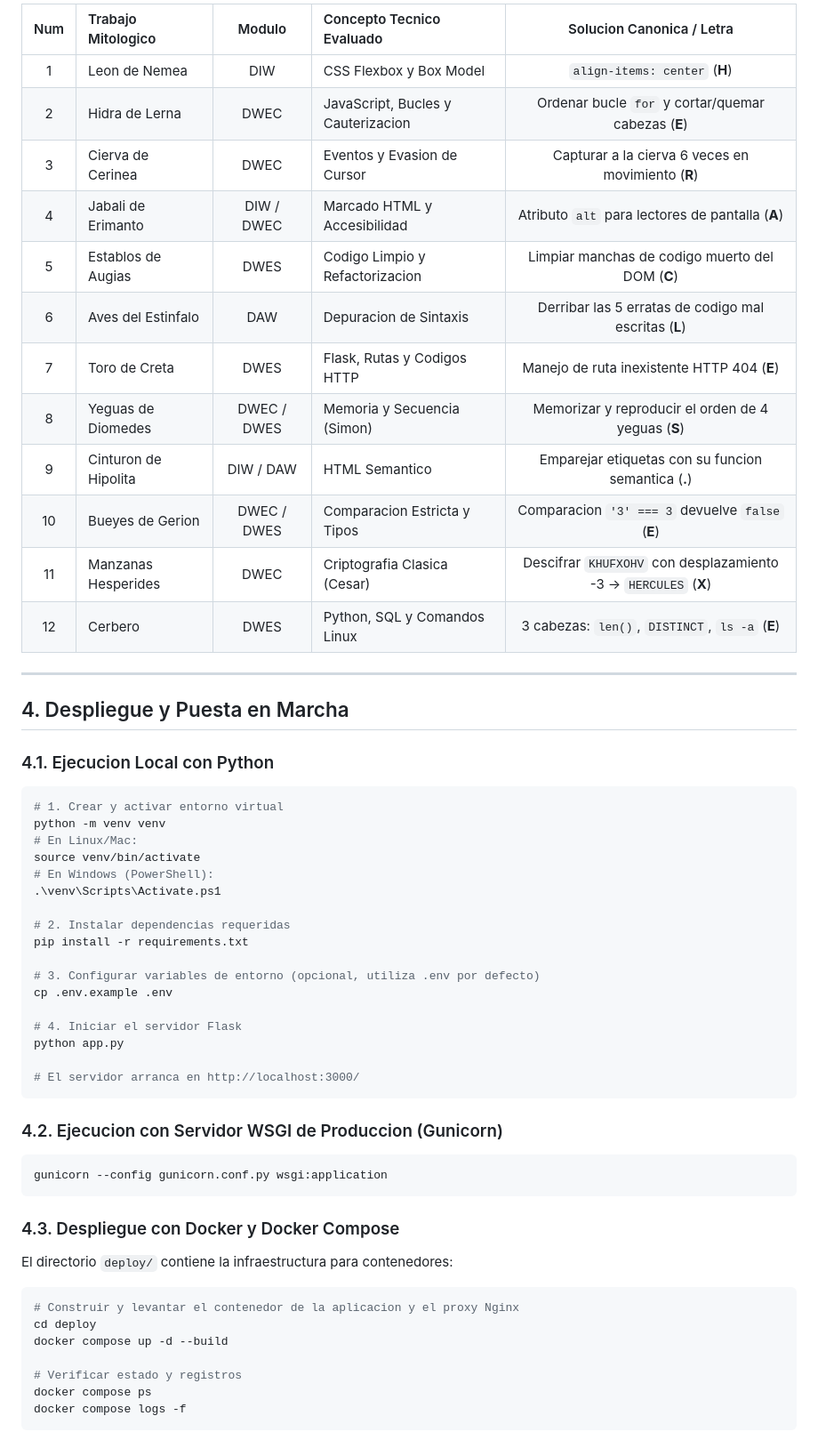
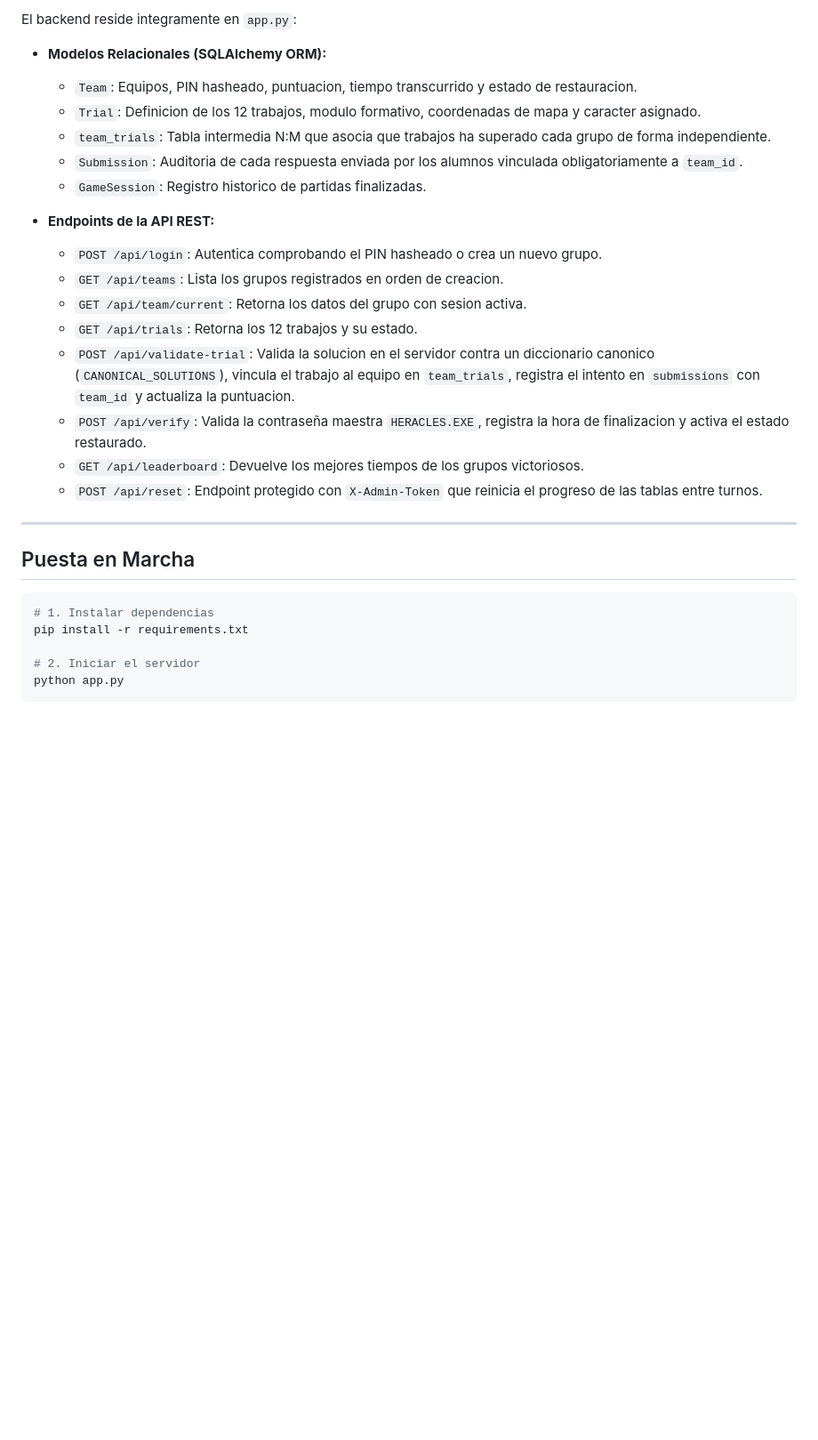
Before and after one commit to IxchelChvz/Escape-Room, a Markdown page: Escape-Room-Fase1/README.md, the part around one of its changes. Shown at 89% size. Rendered like a GitHub page; blank space fills up the shorter version.

````diff
--- a/Escape-Room-Fase1/README.md
+++ b/Escape-Room-Fase1/README.md
@@ -54,62 +49,32 @@ La interfaz se estructura mediante herencia de plantillas Jinja2 a partir de `te
 
-| Num | Trabajo Mitologico | Modulo | Concepto Tecnico Evaluado | Solucion Canonica / Letra |
-|:---:|:---|:---:|:---|:---:|
-| 1 | Leon de Nemea | DIW | CSS Flexbox y Box Model | `align-items: center` (**H**) |
-| 2 | Hidra de Lerna | DWEC | JavaScript, Bucles y Cauterizacion | Ordenar bucle `for` y cortar/quemar cabezas (**E**) |
-| 3 | Cierva de Cerinea | DWEC | Eventos y Evasion de Cursor | Capturar a la cierva 6 veces en movimiento (**R**) |
-| 4 | Jabali de Erimanto | DIW / DWEC | Marcado HTML y Accesibilidad | Atributo `alt` para lectores de pantalla (**A**) |
-| 5 | Establos de Augias | DWES | Codigo Limpio y Refactorizacion | Limpiar manchas de codigo muerto del DOM (**C**) |
-| 6 | Aves del Estinfalo | DAW | Depuracion de Sintaxis | Derribar las 5 erratas de codigo mal escritas (**L**) |
-| 7 | Toro de Creta | DWES | Flask, Rutas y Codigos HTTP | Manejo de ruta inexistente HTTP 404 (**E**) |
-| 8 | Yeguas de Diomedes | DWEC / DWES | Memoria y Secuencia (Simon) | Memorizar y reproducir el orden de 4 yeguas (**S**) |
-| 9 | Cinturon de Hipolita | DIW / DAW | HTML Semantico | Emparejar etiquetas con su funcion semantica (**.**) |
-| 10 | Bueyes de Gerion | DWEC / DWES | Comparacion Estricta y Tipos | Comparacion `'3' === 3` devuelve `false` (**E**) |
-| 11 | Manzanas Hesperides | DWEC | Criptografia Clasica (Cesar) | Descifrar `KHUFXOHV` con desplazamiento -3 -> `HERCULES` (**X**) |
-| 12 | Cerbero | DWES | Python, SQL y Comandos Linux | 3 cabezas: `len()`, `DISTINCT`, `ls -a` (**E**) |
+El backend reside integramente en `app.py`:
+
+* **Modelos Relacionales (SQLAlchemy ORM):**
+  * `Team`: Equipos, PIN hasheado, puntuacion, tiempo transcurrido y estado de restauracion.
+  * `Trial`: Definicion de los 12 trabajos, modulo formativo, coordenadas de mapa y caracter asignado.
+  * `team_trials`: Tabla intermedia N:M que asocia que trabajos ha superado cada grupo de forma independiente.
+  * `Submission`: Auditoria de cada respuesta enviada por los alumnos vinculada obligatoriamente a `team_id`.
+  * `GameSession`: Registro historico de partidas finalizadas.
+
+* **Endpoints de la API REST:**
+  * `POST /api/login`: Autentica comprobando el PIN hasheado o crea un nuevo grupo.
+  * `GET /api/teams`: Lista los grupos registrados en orden de creacion.
+  * `GET /api/team/current`: Retorna los datos del grupo con sesion activa.
+  * `GET /api/trials`: Retorna los 12 trabajos y su estado.
+  * `POST /api/validate-trial`: Valida la solucion en el servidor contra un diccionario canonico (`CANONICAL_SOLUTIONS`), vincula el trabajo al equipo en `team_trials`, registra el intento en `submissions` con `team_id` y actualiza la puntuacion.
+  * `POST /api/verify`: Valida la contraseña maestra `HERACLES.EXE`, registra la hora de finalizacion y activa el estado restaurado.
+  * `GET /api/leaderboard`: Devuelve los mejores tiempos de los grupos victoriosos.
+  * `POST /api/reset`: Endpoint protegido con `X-Admin-Token` que reinicia el progreso de las tablas entre turnos.
 
 ---
 
-## 4. Despliegue y Puesta en Marcha
-
-### 4.1. Ejecucion Local con Python
+## Puesta en Marcha
 
 ```bash
-# 1. Crear y activar entorno virtual
-python -m venv venv
-# En Linux/Mac:
-source venv/bin/activate
-# En Windows (PowerShell):
-.\venv\Scripts\Activate.ps1
-
-# 2. Instalar dependencias requeridas
+# 1. Instalar dependencias
 pip install -r requirements.txt
 
-# 3. Configurar variables de entorno (opcional, utiliza .env por defecto)
-cp .env.example .env
-
-# 4. Iniciar el servidor Flask
+# 2. Iniciar el servidor
 python app.py
-
-# El servidor arranca en http://localhost:3000/
 ```
 
-### 4.2. Ejecucion con Servidor WSGI de Produccion (Gunicorn)
-
-```bash
-gunicorn --config gunicorn.conf.py wsgi:application
-```
-
-### 4.3. Despliegue con Docker y Docker Compose
-
-El directorio `deploy/` contiene la infraestructura para contenedores:
-
-```bash
-# Construir y levantar el contenedor de la aplicacion y el proxy Nginx
-cd deploy
-docker compose up -d --build
-
-# Verificar estado y registros
-docker compose ps
-docker compose logs -f
-```
-
````
Also changed, not shown: other parts of Escape-Room-Fase1/README.md (+32 -55 lines), README.md (+53 -106 lines).
